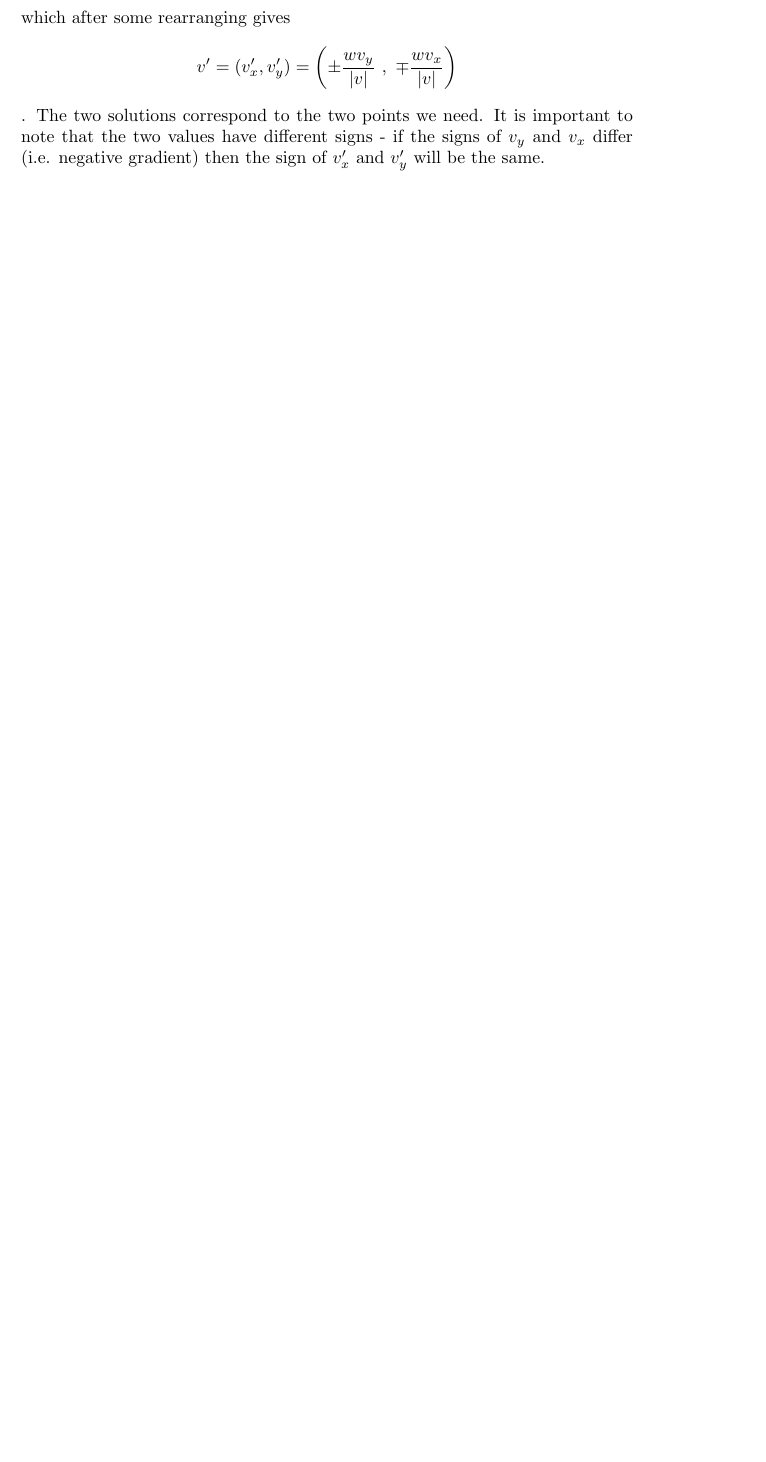
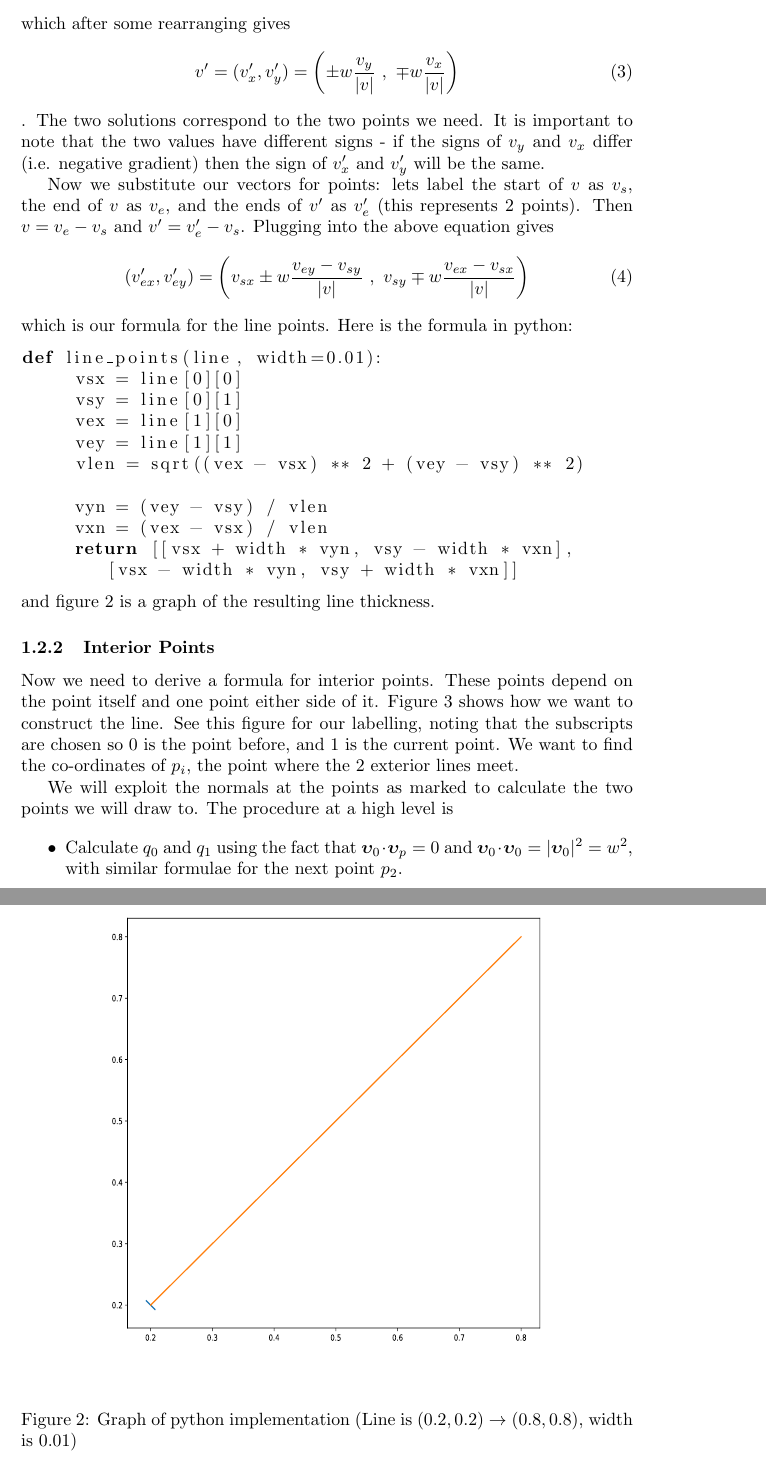
Before and after one commit to derekdreery/plotter-rs, a LaTeX paper (docs/algorithms.tex): part of page 3 of 3 before the commit and two parts of pages 3 and 4 of 6 after it, the two joined at a grey line, cut so that both start at the same text, the shorter picture padded with empty space. Compiled offline with pdfLaTeX.

Commit message:
Saving update

```diff
--- a/docs/algorithms.tex
+++ b/docs/algorithms.tex
@@ -1,8 +1,14 @@
 \documentclass[]{article}
 
+\usepackage{amsmath}
 \usepackage{amsfonts}
 \usepackage{graphicx}
 \usepackage{color}
+\usepackage{listings}
+\usepackage{bm}
+
+%custom commands
+\newcommand{\bmups}{\bm{\upsilon}}
 
 %opening
 \title{Algorithms}
@@ -61,3 +67,0 @@ and \[(v'_y)^2 + (v'_x)^2 = w^2\] which gives
-\left(\frac{v_y}{v_x}\right)^2 (v'_y)^2 + (v'_y)^2 = w^2
-\] which after some rearranging gives
-\[v' = (v_x', v_y') = \left( \pm \frac{w v_y}{|v|}\ ,\  \mp \frac{w v_x}{|v|}\right)\]. The two solutions correspond to the two points we need. It is important to note that the two values have different signs - if the signs of $v_y$ and $v_x$ differ (i.e. negative gradient) then the sign of $v'_x$ and $v'_y$ will be the same.
@@ -63,0 +79,39 @@ and \[(v'_y)^2 + (v'_x)^2 = w^2\] which gives
+which after some rearranging gives
+\begin{equation}
+v' = (v_x', v_y') = \left( \pm w \frac{v_y}{|v|}\ ,\  \mp w \frac{v_x}{|v|}\right)
+\end{equation}
+. The two solutions correspond to the two points we need. It is important to note that the two values have different signs - if the signs of $v_y$ and $v_x$ differ (i.e. negative gradient) then the sign of $v'_x$ and $v'_y$ will be the same.
+
+Now we substitute our vectors for points: lets label the start of $v$ as $v_s$, the end of $v$ as $v_e$, and the ends of $v'$ as $v'_e$ (this represents 2 points). Then $v = v_e - v_s$ and $v' = v'_e - v_s$. Plugging into the above equation gives
+\begin{equation}
+(v'_{ex}, v'_{ey}) = \left(v_{sx} \pm w \frac{v_{ey} - v_{sy}}{|v|}\ ,\ v_{sy} \mp w \frac{v_{ex} - v_{sx}}{|v|}\right)
+\end{equation}
+which is our formula for the line points.
+Here is the formula in python:
+\lstset{language=Python}
+\begin{lstlisting}
+def line_points(line, width=0.01):
+     vsx = line[0][0]
+     vsy = line[0][1]
+     vex = line[1][0]
+     vey = line[1][1]
+     vlen = sqrt((vex - vsx) ** 2 + (vey - vsy) ** 2)
+
+     vyn = (vey - vsy) / vlen
+     vxn = (vex - vsx) / vlen
+     return [[vsx + width * vyn, vsy - width * vxn],
+     	[vsx - width * vyn, vsy + width * vxn]]
+\end{lstlisting}
+and figure \ref{fig:python_impl} is a graph of the resulting line thickness.
+
+\begin{figure}[!htbp]
+	\centering
+	\def\svgwidth{300pt}
+	\input{python_impl.pdf_tex}
+	\caption{Graph of python implementation (Line is $(0.2, 0.2) \rightarrow (0.8, 0.8)$, width is $0.01$)}
+	\label{fig:python_impl}
+\end{figure}
+
+\subsubsection{Interior Points}
+
+Now we need to derive a formula for interior points. These points depend on the point itself and one point either side of it. Figure \ref{fig:linegraph-interior} shows how we want to construct the line. See this figure for our labelling, noting that the subscripts are chosen so $0$ is the point before, and $1$ is the current point. We want to find the co-ordinates of $p_i$, the point where the 2 exterior lines meet.
@@ -63,0 +124,8 @@ and \[(v'_y)^2 + (v'_x)^2 = w^2\] which gives
+	\label{fig:linegraph-interior}
+\end{figure}
+
+We will exploit the normals at the points as marked to calculate the two points we will draw to. The procedure at a high level is
+
+\begin{itemize}
+	\item Calculate $q_0$ and $q_1$ using the fact that $\bm{\upsilon}_0 \cdot \bm{\upsilon}_p = 0$ and $\bm{\upsilon}_0 \cdot \bm{\upsilon}_0 = |\bm{\upsilon}_0|^2 = w^2$, with similar formulae for the next point $p_2$.
+	\item Use these points to give y-intercept\footnote{Gradient is the same as for the line itself.} for the boundary line, handling a vertical line with no y-intercept.
```
Also changed, not shown: README.md, docs/algorithms.pdf, docs/line_interior.pdf (added), docs/line_interior.pdf_tex (added), docs/line_interior.svg (added), docs/python_impl.pdf (added), docs/python_impl.pdf_tex (added), docs/python_impl.svg (added), docs/algorithms.tex (72 more changed lines).
